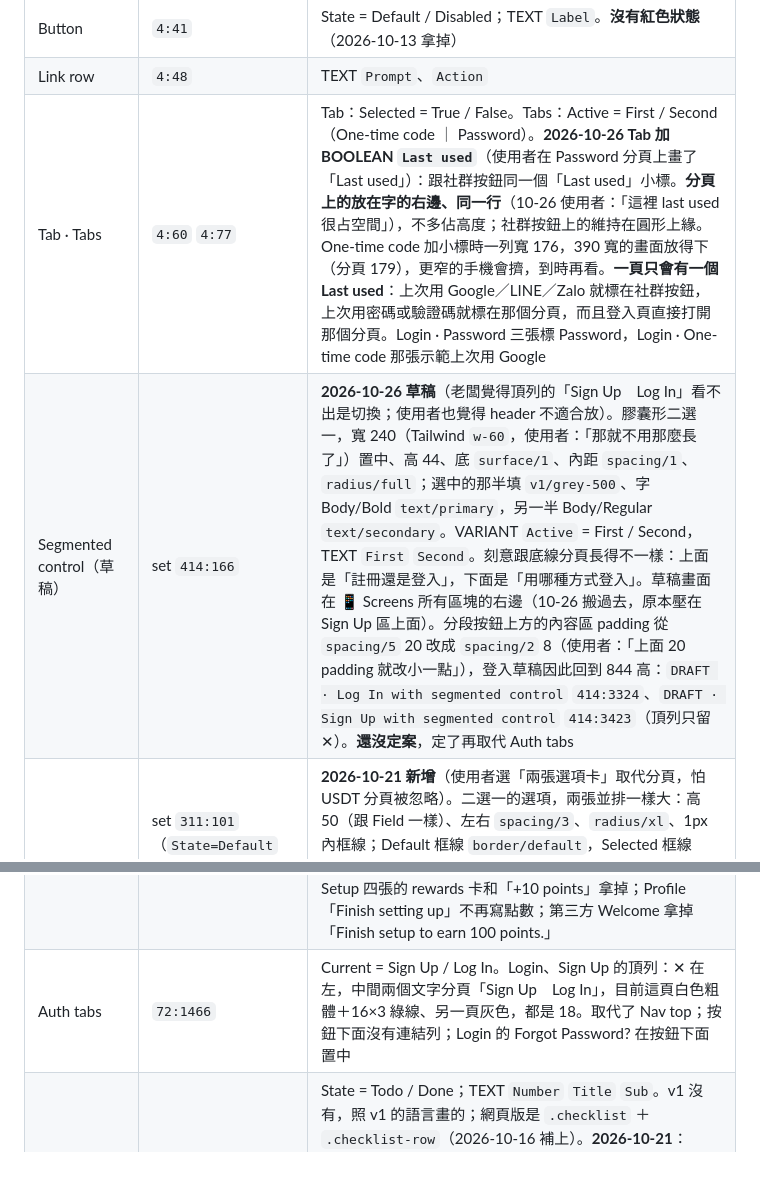
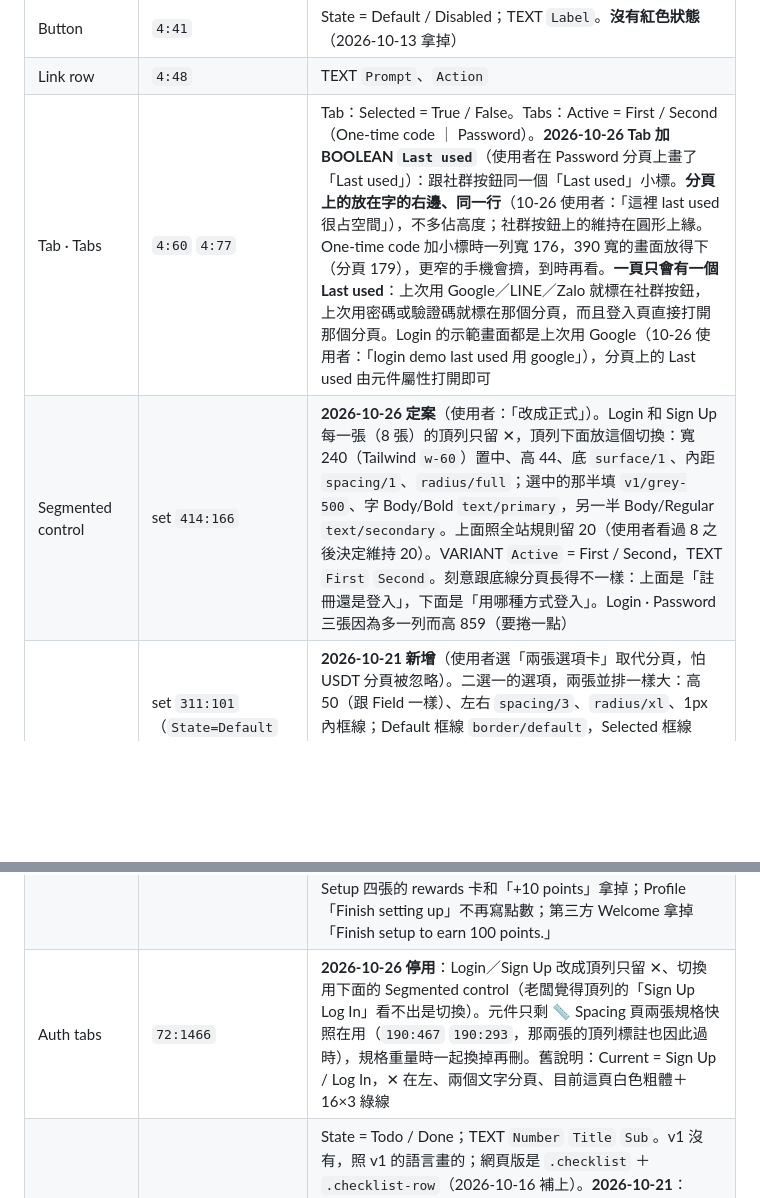
Before and after one commit to bacon927-source/v9bet, a Markdown page: FIGMA.md, 2 parts joined by grey strips. GitHub-like rendering; blank space fills up the shorter version.

Commit message:
Login and Sign Up: segmented control is official
All eight Login / Sign Up screens drop the header tabs for a plain ✕
header with the Sign Up | Log In switch under it. Login demos show
Google as last used. Code pages and the Spacing specs still use the
old header; listed as follow-ups.

Co-Authored-By: Claude Opus 5.5 <noreply@anthropic.com>

```diff
--- a/FIGMA.md
+++ b/FIGMA.md
@@ -75,8 +75,8 @@ fileKey `RQEyZIgfkCKHdzYmOwprvR`，在 v9 團隊下。跟網頁版是同一套
 | Nav top | `4:28` | TEXT `Title`；裡面的 `action` 可以隱藏（Setup 沒有關閉） |
 | Button | `4:41` | State = Default / Disabled；TEXT `Label`。**沒有紅色狀態**（2026-10-13 拿掉） |
 | Link row | `4:48` | TEXT `Prompt`、`Action` |
-| Tab · Tabs | `4:60` `4:77` | Tab：Selected = True / False。Tabs：Active = First / Second（One-time code ｜ Password）。**2026-10-26 Tab 加 BOOLEAN `Last used`**（使用者在 Password 分頁上畫了「Last used」）：跟社群按鈕同一個「Last used」小標。**分頁上的放在字的右邊、同一行**（10-26 使用者：「這裡 last used 很占空間」），不多佔高度；社群按鈕上的維持在圓形上緣。One-time code 加小標時一列寬 176，390 寬的畫面放得下（分頁 179），更窄的手機會擠，到時再看。**一頁只會有一個 Last used**：上次用 Google／LINE／Zalo 就標在社群按鈕，上次用密碼或驗證碼就標在那個分頁，而且登入頁直接打開那個分頁。Login · Password 三張標 Password，Login · One-time code 那張示範上次用 Google |
-| Segmented control（草稿） | set `414:166` | **2026-10-26 草稿**（老闆覺得頂列的「Sign Up　Log In」看不出是切換；使用者也覺得 header 不適合放）。膠囊形二選一，寬 240（Tailwind `w-60`，使用者：「那就不用那麼長了」）置中、高 44、底 `surface/1`、內距 `spacing/1`、`radius/full`；選中的那半填 `v1/grey-500`、字 Body/Bold `text/primary`，另一半 Body/Regular `text/secondary`。VARIANT `Active` = First / Second，TEXT `First` `Second`。刻意跟底線分頁長得不一樣：上面是「註冊還是登入」，下面是「用哪種方式登入」。草稿畫面在 📱 Screens 所有區塊的右邊（10-26 搬過去，原本壓在 Sign Up 區上面）。分段按鈕上方的內容區 padding 從 `spacing/5` 20 改成 `spacing/2` 8（使用者：「上面 20 padding 就改小一點」），登入草稿因此回到 844 高：`DRAFT · Log In with segmented control` `414:3324`、`DRAFT · Sign Up with segmented control` `414:3423`（頂列只留 ✕）。**還沒定案**，定了再取代 Auth tabs |
+| Tab · Tabs | `4:60` `4:77` | Tab：Selected = True / False。Tabs：Active = First / Second（One-time code ｜ Password）。**2026-10-26 Tab 加 BOOLEAN `Last used`**（使用者在 Password 分頁上畫了「Last used」）：跟社群按鈕同一個「Last used」小標。**分頁上的放在字的右邊、同一行**（10-26 使用者：「這裡 last used 很占空間」），不多佔高度；社群按鈕上的維持在圓形上緣。One-time code 加小標時一列寬 176，390 寬的畫面放得下（分頁 179），更窄的手機會擠，到時再看。**一頁只會有一個 Last used**：上次用 Google／LINE／Zalo 就標在社群按鈕，上次用密碼或驗證碼就標在那個分頁，而且登入頁直接打開那個分頁。Login 的示範畫面都是上次用 Google（10-26 使用者：「login demo last used 用 google」），分頁上的 Last used 由元件屬性打開即可 |
+| Segmented control | set `414:166` | **2026-10-26 定案**（使用者：「改成正式」）。Login 和 Sign Up 每一張（8 張）的頂列只留 ✕，頂列下面放這個切換：寬 240（Tailwind `w-60`）置中、高 44、底 `surface/1`、內距 `spacing/1`、`radius/full`；選中的那半填 `v1/grey-500`、字 Body/Bold `text/primary`，另一半 Body/Regular `text/secondary`。上面照全站規則留 20（使用者看過 8 之後決定維持 20）。VARIANT `Active` = First / Second，TEXT `First` `Second`。刻意跟底線分頁長得不一樣：上面是「註冊還是登入」，下面是「用哪種方式登入」。Login · Password 三張因為多一列而高 859（要捲一點） |
 | Radio card | set `311:101`（`State=Default` `311:93`、`State=Selected` `311:97`） | **2026-10-21 新增**（使用者選「兩張選項卡」取代分頁，怕 USDT 分頁被忽略）。二選一的選項，兩張並排一樣大：高 50（跟 Field 一樣）、左右 `spacing/3`、`radius/xl`、1px 內框線；Default 框線 `border/default`，Selected 框線 `brand/secondary`＋右邊 icon/check。TEXT `Label`。並排時中間 `spacing/3`、各自撐滿。做法照 kit 提款頁的付款方式選擇（`wallet-flow-wireframe.html`），提款頁畫進 Figma 時用同一個。**程式還沒做**（Tailwind 沒有現成元件，到時用一般的 radio input 做） |
 | Coach mark | set `319:228` | **2026-10-21 新增**。教學的說明泡泡：標題（Body/Bold）、一句說明（Small/Regular、`text/secondary`）、底列「1 / 4」＋ Skip ＋ Next（綠字 Body/Bold，最後一站改「Done」）。底色 `bg/sheet`、`radius/xl`、內距 `spacing/4`、行距 `spacing/2`、寬 280。VARIANT `Placement` = bottom-start / bottom / bottom-end / top-start / top / top-end（照 Floating UI／Popper 的命名：泡泡在目標的哪一邊，箭頭在另一邊、離邊 `spacing/5`）。TEXT `Title` `Body` `Step` `Next`，BOOLEAN `Show skip`。亮目標用的暗幕不在元件裡，在畫面上用 `bg/scrim` 的矩形挖洞。**程式還沒做** |
 | Tick | `4:87` | State = Off / On |
@@ -95,7 +95,7 @@ fileKey `RQEyZIgfkCKHdzYmOwprvR`，在 v9 團隊下。跟網頁版是同一套
 | Toggle | `36:63` | State = On / Off；開的時候是綠色（v1 是紫色，2026-10-13 改） |
 | Step top bar | set `241:165`（原元件 `55:58` 是 `Progress=11%`） | **2026-10-20 改**（使用者：「每一頁上加一個 progress bar 給客人知道再完成多久就要結束了，用 percentage 來呈現」）：返回在左、4px 進度條撐滿中間（底軌 `border/default`、進度 `brand/secondary`、`radius/full`，照設定頁 Setup rewards 那條）、百分比在右（13、`text/muted`、寬度隨文字）。VARIANT `Progress` = 11% / 22% / 33% / 44% / 56% / 67% / 78% / 89% / 100%（9 步；2026-10-21 密碼和 Security 拆開後定案），BOOLEAN `Back`。**用變體不用文字屬性**：Figma 的外掛 API 不能改 instance 裡內層的尺寸（矩形、frame 都試過，寬度不動），所以進度條長度只能跟著變體走。iPhone 的新機設定其實沒有進度條，這是使用者要的、照 App 新手引導的常見做法加的 |
 | Step hero | `55:69` | TEXT `Title` `Why` `Points`、BOOLEAN `Show points`。18 標題、一句為什麼、點數小標，置中。2026-10-15 拿掉 56 綠圈數字（`Number` 屬性已刪），標題從 28 改 18：進度只在 Step top bar 出現一次。**2026-10-20**：點數拿掉（使用者：「point 我們先拿掉」），`Show points` 預設改成關，Setup 每頁都關。**2026-10-21 點數機制整個拿掉**（使用者：「setting 那些頁……這個 point 的機制先拿掉」）：所有畫面 `Show points` 都關；Settings 首頁上方的 Setup rewards 卡刪掉（跟 `profile-settings-flow-wireframe.html` 08-30「不放 nudge 卡」一致）、各列的「· +10」拿掉；Account Setup 四張的 rewards 卡和「+10 points」拿掉；Profile「Finish setting up」不再寫點數；第三方 Welcome 拿掉「Finish setup to earn 100 points.」 |
-| Auth tabs | `72:1466` | Current = Sign Up / Log In。Login、Sign Up 的頂列：✕ 在左，中間兩個文字分頁「Sign Up　Log In」，目前這頁白色粗體＋16×3 綠線、另一頁灰色，都是 18。取代了 Nav top；按鈕下面沒有連結列；Login 的 Forgot Password? 在按鈕下面置中 |
+| Auth tabs | `72:1466` | **2026-10-26 停用**：Login／Sign Up 改成頂列只留 ✕、切換用下面的 Segmented control（老闆覺得頂列的「Sign Up　Log In」看不出是切換）。元件只剩 📏 Spacing 頁兩張規格快照在用（`190:467` `190:293`，那兩張的頂列標註也因此過時），規格重量時一起換掉再刪。舊說明：Current = Sign Up / Log In，✕ 在左、兩個文字分頁、目前這頁白色粗體＋16×3 綠線 |
 | Checklist row | `7:45` | State = Todo / Done；TEXT `Number` `Title` `Sub`。v1 沒有，照 v1 的語言畫的；網頁版是 `.checklist` ＋ `.checklist-row`（2026-10-16 補上）。**2026-10-21**：`State=Done` 的記號從「綠圈＋綠點」（看起來像被選中的單選鈕，跟待辦的數字 1 2 3 對不起來；使用者：「綠色點點和 1 2 3 是對應的？有點奇怪」）改成**實心綠圈＋打勾**（`brand/secondary` 底、icon/check 用 `bg/app` 色）。`Sub` 預設值拿掉「+10 points」 |
 | Checklist | `227:103` | 2026-10-20 新增。Checklist row 包在 1px `border/default` 外框、`radius/xl` 12，列之間是 `border/subtle` 8% 的細線；外框線算進排版，所以列寬 356。第 1–2 列固定，BOOLEAN `Row 3`（預設開，兩項的群組關掉）`Row 4` `Row 5`。已取代畫面裡手拼的 `items` 框 14 處（2026-10-20，含 4 個兩列的群組）。程式 `.checklist` ＋ `.checklist-row` |
 
```
Also changed, not shown: MACHINES.md (+1 -0 lines).
